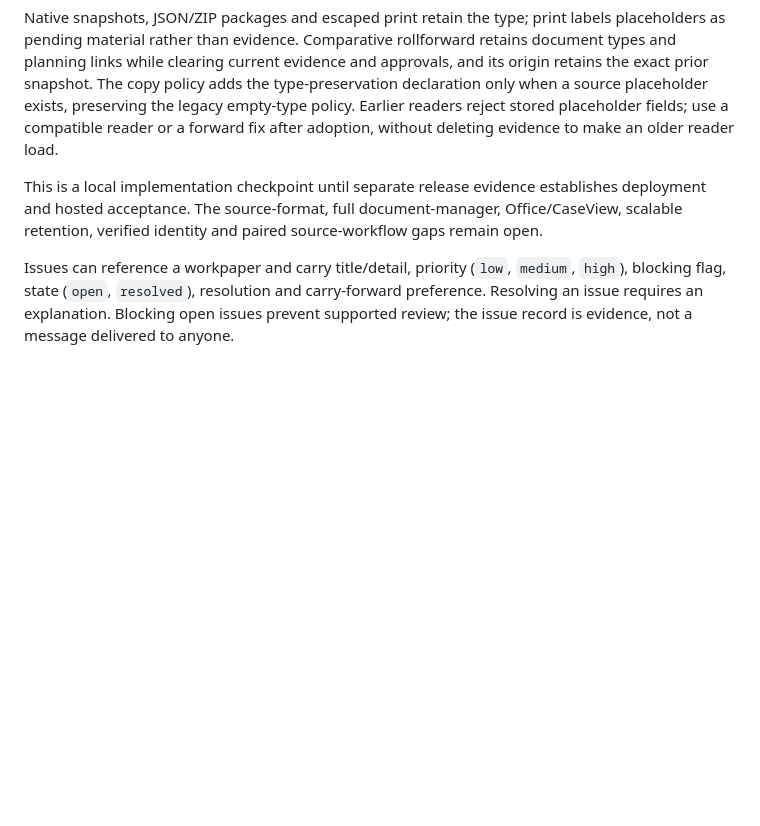
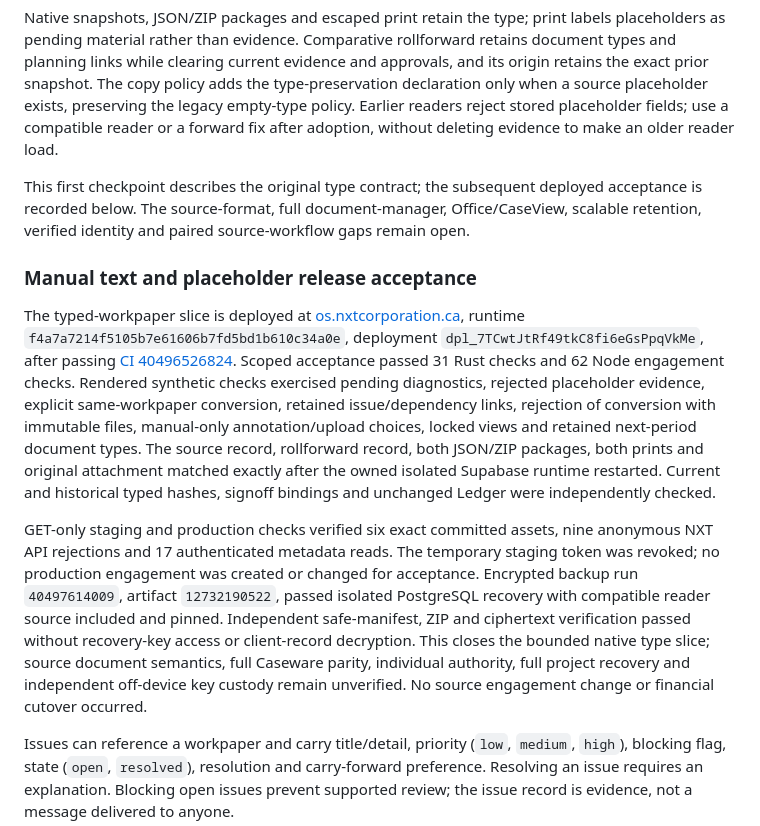
Before and after one commit to Stiggtechnologies/nxt-os, a Markdown page: docs/NXT_ENGAGEMENTS.md, the part around the change. Rendered like a GitHub page; blank space fills up the shorter version.

Commit message:
Record typed-workpaper release and remaining document gaps

```diff
--- a/docs/NXT_ENGAGEMENTS.md
+++ b/docs/NXT_ENGAGEMENTS.md
@@ -38,7 +38,13 @@ Conversion uses the normal revision-checked workpaper save on the same ID, retai
 
 Native snapshots, JSON/ZIP packages and escaped print retain the type; print labels placeholders as pending material rather than evidence. Comparative rollforward retains document types and planning links while clearing current evidence and approvals, and its origin retains the exact prior snapshot. The copy policy adds the type-preservation declaration only when a source placeholder exists, preserving the legacy empty-type policy. Earlier readers reject stored placeholder fields; use a compatible reader or a forward fix after adoption, without deleting evidence to make an older reader load.
 
-This is a local implementation checkpoint until separate release evidence establishes deployment and hosted acceptance. The source-format, full document-manager, Office/CaseView, scalable retention, verified identity and paired source-workflow gaps remain open.
+This first checkpoint describes the original type contract; the subsequent deployed acceptance is recorded below. The source-format, full document-manager, Office/CaseView, scalable retention, verified identity and paired source-workflow gaps remain open.
+
+### Manual text and placeholder release acceptance
+
+The typed-workpaper slice is deployed at [os.nxtcorporation.ca](https://os.nxtcorporation.ca), runtime `f4a7a7214f5105b7e61606b7fd5bd1b610c34a0e`, deployment `dpl_7TCwtJtRf49tkC8fi6eGsPpqVkMe`, after passing [CI 40496526824](https://github.com/Stiggtechnologies/nxt-os/actions/runs/40496526824). Scoped acceptance passed 31 Rust checks and 62 Node engagement checks. Rendered synthetic checks exercised pending diagnostics, rejected placeholder evidence, explicit same-workpaper conversion, retained issue/dependency links, rejection of conversion with immutable files, manual-only annotation/upload choices, locked views and retained next-period document types. The source record, rollforward record, both JSON/ZIP packages, both prints and original attachment matched exactly after the owned isolated Supabase runtime restarted. Current and historical typed hashes, signoff bindings and unchanged Ledger were independently checked.
+
+GET-only staging and production checks verified six exact committed assets, nine anonymous NXT API rejections and 17 authenticated metadata reads. The temporary staging token was revoked; no production engagement was created or changed for acceptance. Encrypted backup run `40497614009`, artifact `12732190522`, passed isolated PostgreSQL recovery with compatible reader source included and pinned. Independent safe-manifest, ZIP and ciphertext verification passed without recovery-key access or client-record decryption. This closes the bounded native type slice; source document semantics, full Caseware parity, individual authority, full project recovery and independent off-device key custody remain unverified. No source engagement change or financial cutover occurred.
 
 Issues can reference a workpaper and carry title/detail, priority (`low`, `medium`, `high`), blocking flag, state (`open`, `resolved`), resolution and carry-forward preference. Resolving an issue requires an explanation. Blocking open issues prevent supported review; the issue record is evidence, not a message delivered to anyone.
 
```
Also changed, not shown: docs/CASEWARE_PARITY_AUDIT.md (+4 -2 lines), docs/GAP_CLOSURE_STATUS.md (+1 -1 lines).
